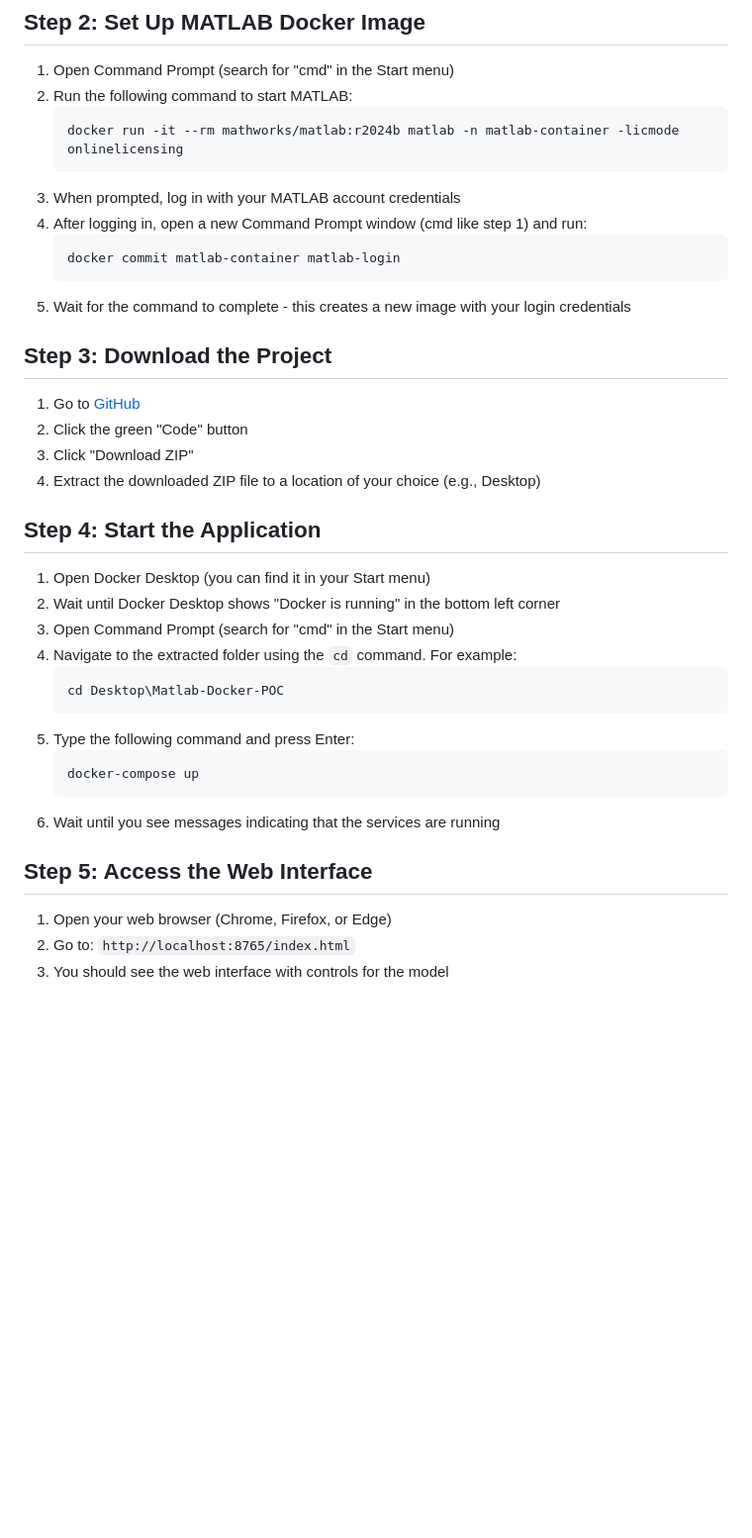
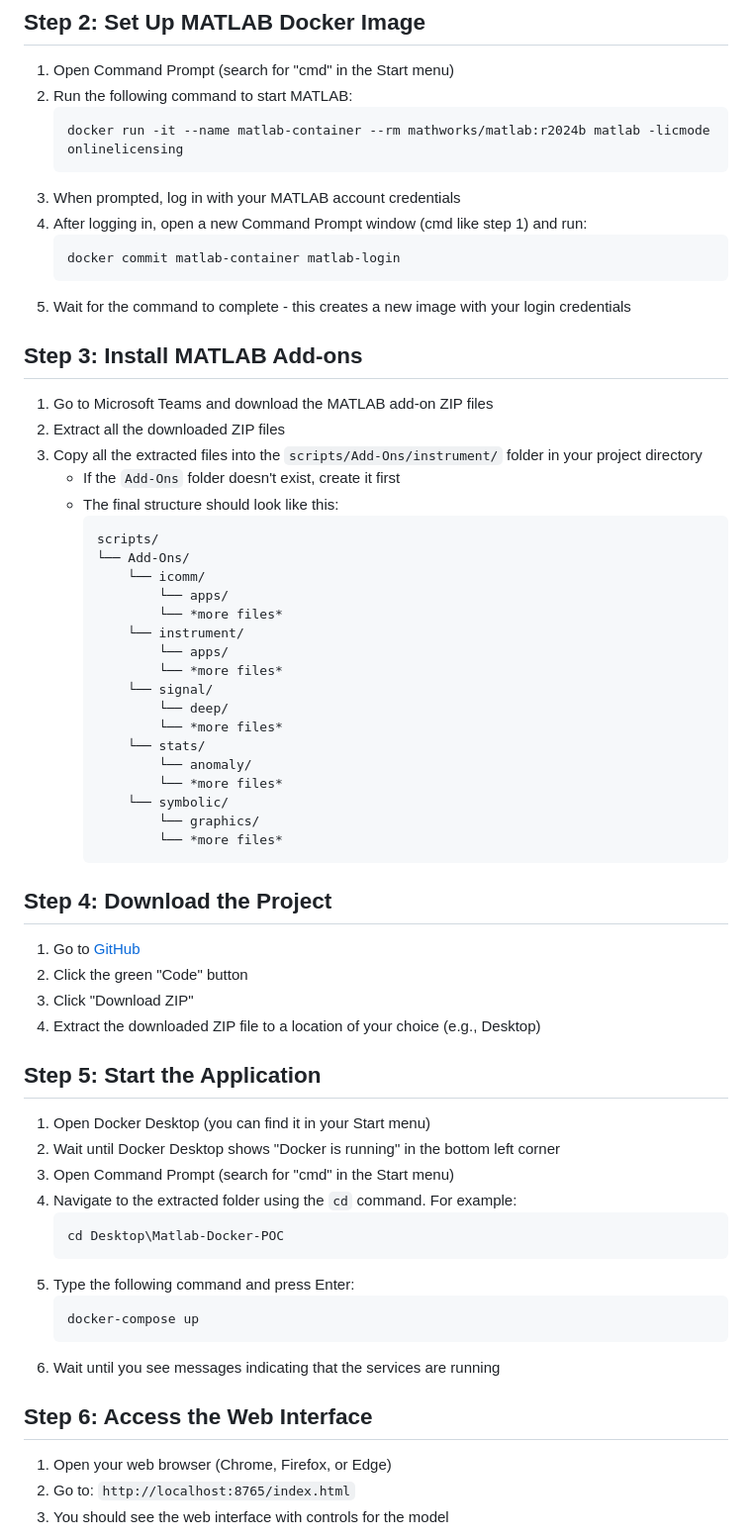
Before and after one commit to Baby-Monitor-Simulator/Matlab-Docker-POC, a Markdown page: README_USER_FRIENDLY.md, the part around one of its changes. Shown at 99% size. Rendered like a GitHub page; blank space fills up the shorter version.

Commit message:
Feat: Added instructions for the add-ons and fixed -n

````diff
--- a/README_USER_FRIENDLY.md
+++ b/README_USER_FRIENDLY.md
@@ -15,7 +15,7 @@ This guide will help you set up and run the Fetal-Maternal Physiology Model, eve
 1. Open Command Prompt (search for "cmd" in the Start menu)
 2. Run the following command to start MATLAB:
    ```
-   docker run -it --rm mathworks/matlab:r2024b matlab -n matlab-container -licmode onlinelicensing
+   docker run -it --name matlab-container --rm mathworks/matlab:r2024b matlab -licmode onlinelicensing
    ```
 3. When prompted, log in with your MATLAB account credentials
 4. After logging in, open a new Command Prompt window (cmd like step 1) and run:
@@ -24,14 +24,41 @@ This guide will help you set up and run the Fetal-Maternal Physiology Model, eve
    ```
 5. Wait for the command to complete - this creates a new image with your login credentials
 
-## Step 3: Download the Project
+## Step 3: Install MATLAB Add-ons
+
+1. Go to Microsoft Teams and download the MATLAB add-on ZIP files
+2. Extract all the downloaded ZIP files
+3. Copy all the extracted files into the `scripts/Add-Ons/instrument/` folder in your project directory
+   - If the `Add-Ons` folder doesn't exist, create it first
+   - The final structure should look like this:
+     ```
+     scripts/
+     └── Add-Ons/
+         └── icomm/
+             └── apps/
+             └── *more files*
+         └── instrument/
+             └── apps/
+             └── *more files*
+         └── signal/
+             └── deep/
+             └── *more files*
+         └── stats/
+             └── anomaly/
+             └── *more files*
+         └── symbolic/
+             └── graphics/
+             └── *more files*
+     ```
+
+## Step 4: Download the Project
 
 1. Go to [GitHub](https://github.com/Baby-Monitor-Simulator/Matlab-Docker-POC)
 2. Click the green "Code" button
 3. Click "Download ZIP"
 4. Extract the downloaded ZIP file to a location of your choice (e.g., Desktop)
 
-## Step 4: Start the Application
+## Step 5: Start the Application
 
 1. Open Docker Desktop (you can find it in your Start menu)
 2. Wait until Docker Desktop shows "Docker is running" in the bottom left corner
@@ -46,7 +73,7 @@ This guide will help you set up and run the Fetal-Maternal Physiology Model, eve
    ```
 6. Wait until you see messages indicating that the services are running
 
-## Step 5: Access the Web Interface
+## Step 6: Access the Web Interface
 
 1. Open your web browser (Chrome, Firefox, or Edge)
 2. Go to: `http://localhost:8765/index.html`
````
Also changed, not shown: other parts of README_USER_FRIENDLY.md (+2 -1 lines).
